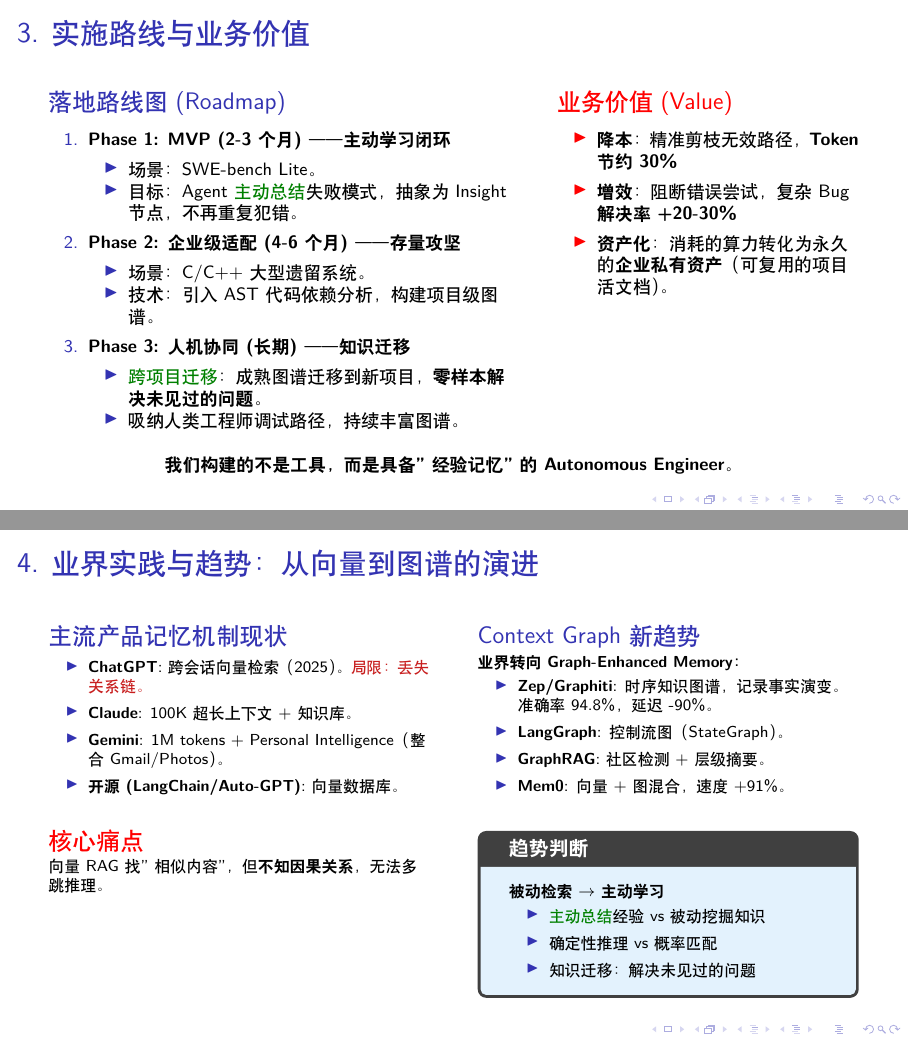
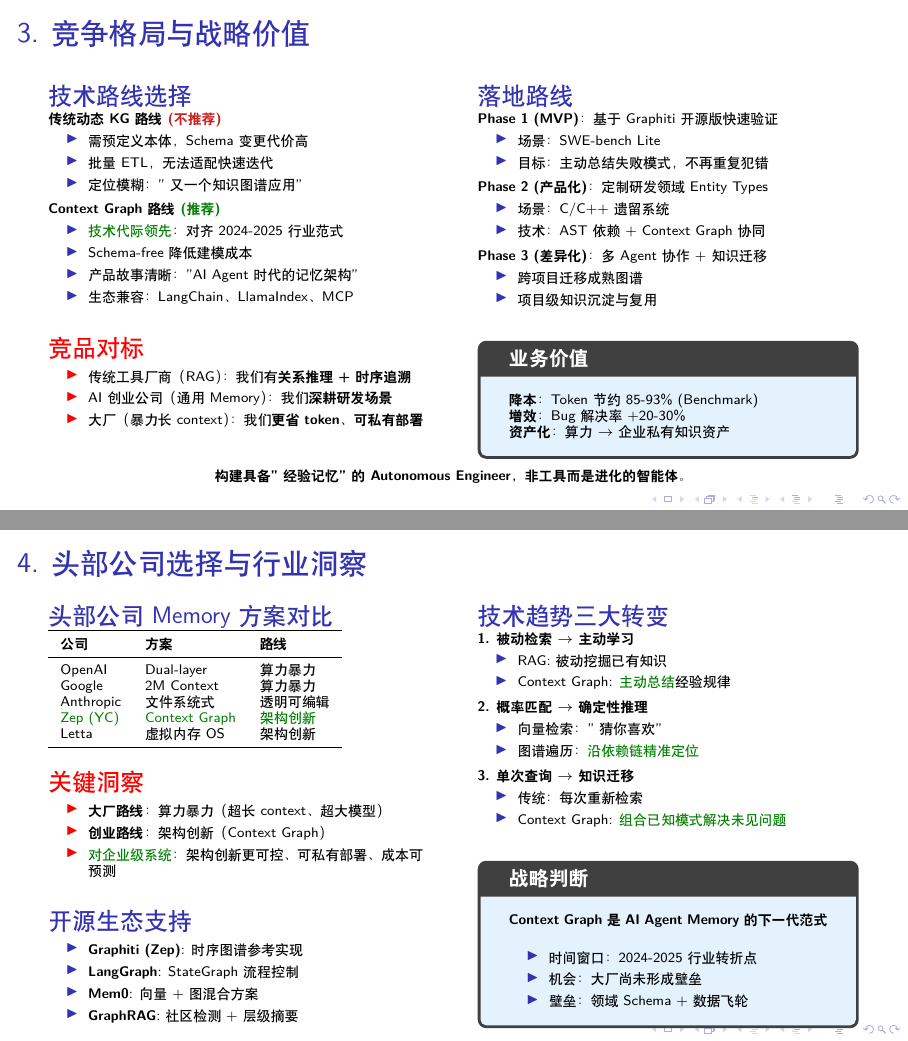
Before and after one commit to wzh4464/report, LaTeX slides (slides/summary_3page.tex): pages 4 and 5 of 5, joined at a grey line. Compiled offline with XeLaTeX; a missing font is replaced by an installed copy or a similar font.

Commit message:
重构幻灯片：融合商业决策视角和技术深度
基于 notes/adv.md 的分析，全面重构四页幻灯片：

Page 1 - 技术演进：
- 清晰展示三代技术演进（RAG → GraphRAG → Context Graph）
- 明确核心定位：Context Graph 是为 LLM Agent 设计的记忆层
- 增加关键技术差异对比表和性能数据（Zep Benchmark）

Page 2 - 核心方案：
- 优化节点分类（Episode/Entity/Insight）对齐 Graphiti 架构
- 强化双时序建模和研发场景适配
- 突出差异化：Code KG (静态) + Context Graph (动态)

Page 3 - 竞争格局：
- 新增技术路线选择分析（传统 KG vs Context Graph）
- 完善竞品对标和落地路线
- 业务价值量化（Token 节约 85-93%）

Page 4 - 头部公司选择：
- 新增头部公司 Memory 方案对比表
- 强化三大技术趋势转变
- 明确战略判断和时间窗口

优化排版：
- 所有页面字体调整为 scriptsize
- 优化间距提升可读性

Co-Authored-By: Claude Sonnet 4.5 <noreply@anthropic.com>

```diff
--- a/slides/summary_3page.tex
+++ b/slides/summary_3page.tex
@@ -42,2 +43 @@
         \begin{itemize}
-            \item \textbf{超长上下文 (Brute Force)}:
@@ -113,3 +143,4 @@
     \end{column}
 
     \begin{column}{0.42\textwidth}
+      \begin{block}{研发场景适配}
@@ -118,2 +165 @@
         \begin{itemize}
-            \item \textbf{主动学习 vs 被动检索}：
@@ -131,107 +173,159 @@
 \end{frame}
 % Page 3
 \begin{frame}
-  \frametitle{3. 实施路线与业务价值}
+  \frametitle{3. 竞争格局与战略价值}
 
   \begin{columns}[T]
-    \begin{column}{0.58\textwidth}
-      \begin{block}{落地路线图 (Roadmap)}
-        \small
-        \begin{enumerate}
-            \item \textbf{Phase 1: MVP (2-3个月) —— 主动学习闭环}
-            \begin{itemize}
-                \item 场景：SWE-bench Lite。
-                \item 目标：Agent \textcolor{darkgreen}{主动总结}失败模式，抽象为Insight节点，不再重复犯错。
-            \end{itemize}
+    \begin{column}{0.48\textwidth}
+      \begin{block}{技术路线选择}
+        \scriptsize
+        \textbf{传统动态 KG 路线 \textcolor{dotred}{(不推荐)}}
+        \begin{itemize}
+            \item 需预定义本体，Schema 变更代价高
+            \item 批量 ETL，无法适配快速迭代
+            \item 定位模糊："又一个知识图谱应用"
+        \end{itemize}
 
-            \item \textbf{Phase 2: 企业级适配 (4-6个月) —— 存量攻坚}
-            \begin{itemize}
-                \item 场景：C/C++ 大型遗留系统。
-                \item 技术：引入 AST 代码依赖分析，构建项目级图谱。
-            \end{itemize}
+        \vspace{0.05cm}
+        \textbf{Context Graph 路线 \textcolor{darkgreen}{(推荐)}}
+        \begin{itemize}
+            \item \textcolor{darkgreen}{技术代际领先}：对齐 2024-2025 行业范式
+            \item Schema-free 降低建模成本
+            \item 产品故事清晰："AI Agent 时代的记忆架构"
+            \item 生态兼容：LangChain、LlamaIndex、MCP
+        \end{itemize}
+      \end{block}
 
-            \item \textbf{Phase 3: 人机协同 (长期) —— 知识迁移}
-            \begin{itemize}
-                \item \textcolor{darkgreen}{跨项目迁移}：成熟图谱迁移到新项目，\textbf{零样本解决未见过的问题}。
-                \item 吸纳人类工程师调试路径，持续丰富图谱。
-            \end{itemize}
-        \end{enumerate}
-      \end{block}
-    \end{column}
+      \vspace{0.05cm}
 
-    \begin{column}{0.38\textwidth}
-      \begin{alertblock}{业务价值 (Value)}
-        \small
+      \begin{alertblock}{竞品对标}
+        \scriptsize
         \begin{itemize}
-            \item \textbf{降本}：
-            精准剪枝无效路径，\textbf{Token 节约 30\%}
-            \item \textbf{增效}：
-            阻断错误尝试，复杂 Bug \textbf{解决率 +20-30\%}
-            \item \textbf{资产化}：
-            消耗的算力转化为永久的\textbf{企业私有资产}（可复用的项目活文档）。
+            \item 传统工具厂商（RAG）：我们有\textbf{关系推理 + 时序追溯}
+            \item AI 创业公司（通用 Memory）：我们\textbf{深耕研发场景}
+            \item 大厂（暴力长 context）：我们\textbf{更省 token、可私有部署}
         \end{itemize}
       \end{alertblock}
     \end{column}
+
+    \begin{column}{0.48\textwidth}
+      \begin{block}{落地路线}
+        \scriptsize
+        \textbf{Phase 1 (MVP)}：基于 Graphiti 开源版快速验证
+        \begin{itemize}
+            \item 场景：SWE-bench Lite
+            \item 目标：主动总结失败模式，不再重复犯错
+        \end{itemize}
+
+        \vspace{0.05cm}
+        \textbf{Phase 2 (产品化)}：定制研发领域 Entity Types
+        \begin{itemize}
+            \item 场景：C/C++ 遗留系统
+            \item 技术：AST 依赖 + Context Graph 协同
+        \end{itemize}
+
+        \vspace{0.05cm}
+        \textbf{Phase 3 (差异化)}：多 Agent 协作 + 知识迁移
+        \begin{itemize}
+            \item 跨项目迁移成熟图谱
+            \item 项目级知识沉淀与复用
+        \end{itemize}
+      \end{block}
+
+      \vspace{0.05cm}
+
+      \begin{tcolorbox}[colback=layer1, title=\textbf{业务价值}]
+        \scriptsize
+        \textbf{降本}：Token 节约 85-93\% (Benchmark)
+        \newline \textbf{增效}：Bug 解决率 +20-30\%
+        \newline \textbf{资产化}：算力 $\to$ 企业私有知识资产
+      \end{tcolorbox}
+    \end{column}
   \end{columns}
 
-  \vspace{0.3cm}
+  \vspace{0.15cm}
   \centering
-  \textbf{\small 我们构建的不是工具，而是具备"经验记忆"的 Autonomous Engineer。}
+  \textbf{\scriptsize 构建具备"经验记忆"的 Autonomous Engineer，非工具而是进化的智能体。}
 \end{frame}
 
 % Page 4
 \begin{frame}
-  \frametitle{4. 业界实践与趋势：从向量到图谱的演进}
+  \frametitle{4. 头部公司选择与行业洞察}
 
   \begin{columns}[T]
     \begin{column}{0.48\textwidth}
-      \begin{block}{主流产品记忆机制现状}
-        \footnotesize
+      \begin{block}{头部公司 Memory 方案对比}
+        \scriptsize
+        \begin{tabular}{lll}
+        \toprule
+        \textbf{公司} & \textbf{方案} & \textbf{路线} \\
+        \midrule
+        OpenAI & Dual-layer & 算力暴力 \\
+        Google & 2M Context & 算力暴力 \\
+        Anthropic & 文件系统式 & 透明可编辑 \\
+        \textcolor{darkgreen}{Zep (YC)} & \textcolor{darkgreen}{Context Graph} & \textcolor{darkgreen}{架构创新} \\
+        Letta & 虚拟内存 OS & 架构创新 \\
+        \bottomrule
+        \end{tabular}
+      \end{block}
+
+      \vspace{0.05cm}
+
+      \begin{alertblock}{关键洞察}
+        \scriptsize
         \begin{itemize}
-          \item \textbf{ChatGPT}: 跨会话向量检索（2025）。
-          \textcolor{dotred}{局限：丢失关系链。}
+          \item \textbf{大厂路线}：算力暴力（超长 context、超大模型）
+          \item \textbf{创业路线}：架构创新（Context Graph）
+          \item \textcolor{darkgreen}{对企业级系统}：架构创新更可控、可私有部署、成本可预测
+        \end{itemize}
+      \end{alertblock}
 
-          \item \textbf{Claude}: 100K 超长上下文 + 知识库。
+      \vspace{0.05cm}
 
-          \item \textbf{Gemini}: 1M tokens + Personal Intelligence（整合 Gmail/Photos）。
+      \begin{block}{开源生态支持}
+        \scriptsize
+        \begin{itemize}
+          \item \textbf{Graphiti (Zep)}: 时序图谱参考实现
+          \item \textbf{LangGraph}: StateGraph 流程控制
+          \item \textbf{Mem0}: 向量 + 图混合方案
+          \item \textbf{GraphRAG}: 社区检测 + 层级摘要
+        \end{itemize}
+      \end{block}
+    \end{column}
 
-          \item \textbf{开源 (LangChain/Auto-GPT)}: 向量数据库。
+    \begin{column}{0.48\textwidth}
+      \begin{block}{技术趋势三大转变}
+        \scriptsize
+        \textbf{1. 被动检索 $\to$ 主动学习}
+        \begin{itemize}
+          \item RAG: 被动挖掘已有知识
+          \item Context Graph: \textcolor{darkgreen}{主动总结}经验规律
+        \end{itemize}
+
+        \vspace{0.05cm}
+        \textbf{2. 概率匹配 $\to$ 确定性推理}
+        \begin{itemize}
+          \item 向量检索："猜你喜欢"
+          \item 图谱遍历：\textcolor{darkgreen}{沿依赖链精准定位}
+        \end{itemize}
+
+        \vspace{0.05cm}
+        \textbf{3. 单次查询 $\to$ 知识迁移}
+        \begin{itemize}
+          \item 传统：每次重新检索
+          \item Context Graph: \textcolor{darkgreen}{组合已知模式解决未见问题}
         \end{itemize}
       \end{block}
 
-      \vspace{0.1cm}
+      \vspace{0.05cm}
 
-      \begin{alertblock}{核心痛点}
-        \footnotesize
-        向量 RAG 找"相似内容"，但\textbf{不知因果关系}，无法多跳推理。
-      \end{alertblock}
-    \end{column}
-
-    \begin{column}{0.48\textwidth}
-      \begin{block}{Context Graph 新趋势}
-        \footnotesize
-        \textbf{业界转向 Graph-Enhanced Memory：}
-
+      \begin{tcolorbox}[colback=layer1, title=\textbf{战略判断}]
+        \scriptsize
+        \textbf{Context Graph 是 AI Agent Memory 的下一代范式}
         \begin{itemize}
-          \item \textbf{Zep/Graphiti}: 时序知识图谱，记录事实演变。准确率 94.8\%，延迟 -90\%。
-
-          \item \textbf{LangGraph}: 控制流图（StateGraph）。
-
-          \item \textbf{GraphRAG}: 社区检测 + 层级摘要。
-
-          \item \textbf{Mem0}: 向量+图混合，速度 +91\%。
-        \end{itemize}
-      \end{block}
-
-      \vspace{0.1cm}
-
-      \begin{tcolorbox}[colback=layer1, title=\textbf{趋势判断}]
-        \footnotesize
-        \textbf{被动检索} $\to$ \textbf{主动学习}
-        \begin{itemize}
-          \item \textcolor{darkgreen}{主动总结}经验 vs 被动挖掘知识
-          \item 确定性推理 vs 概率匹配
-          \item 知识迁移：解决未见过的问题
+          \item 时间窗口：2024-2025 行业转折点
+          \item 机会：大厂尚未形成壁垒
+          \item 壁垒：领域 Schema + 数据飞轮
         \end{itemize}
       \end{tcolorbox}
     \end{column}
```
Also changed, not shown: pdf/summary_3page.pdf, slides/summary_3page.tex (139 more changed lines).
